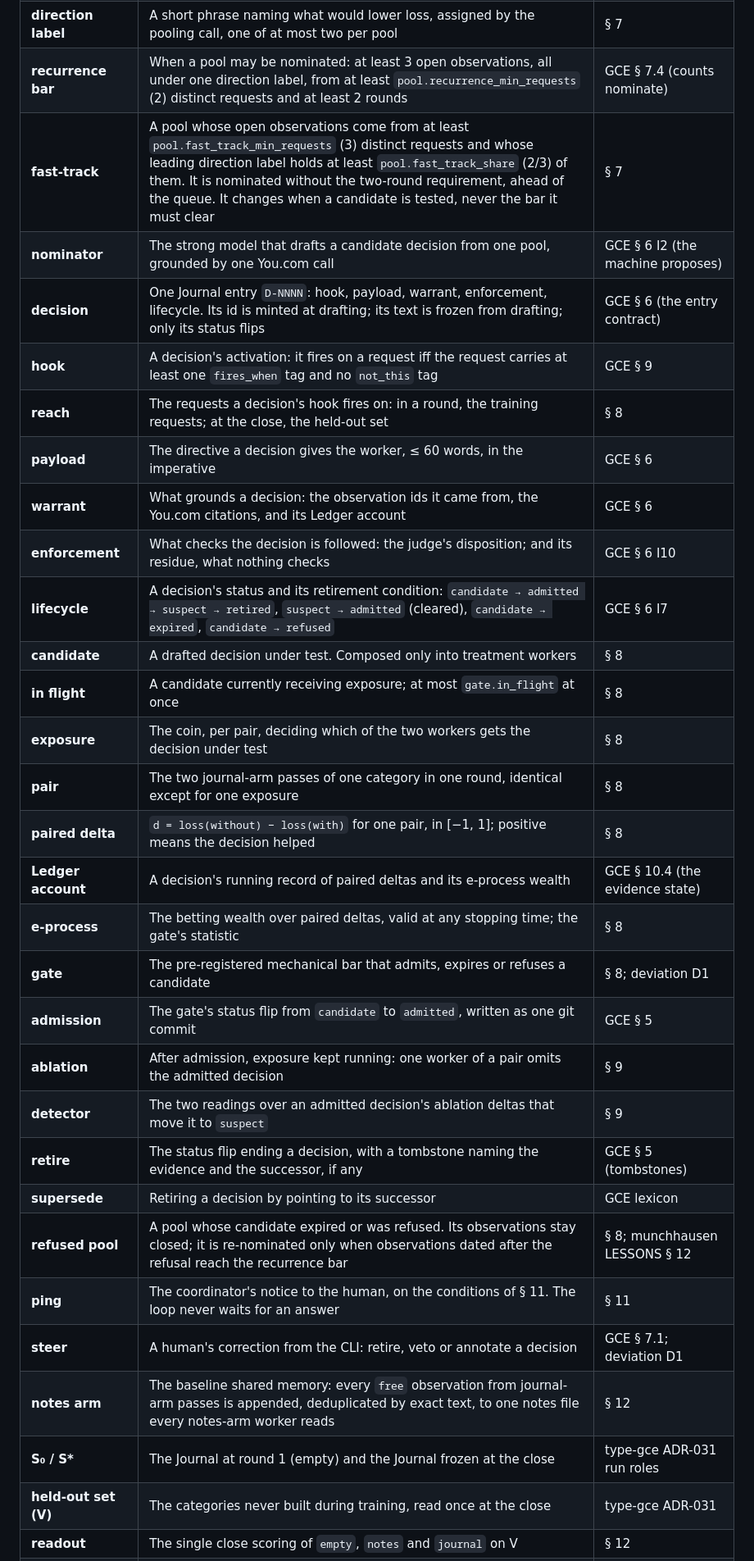
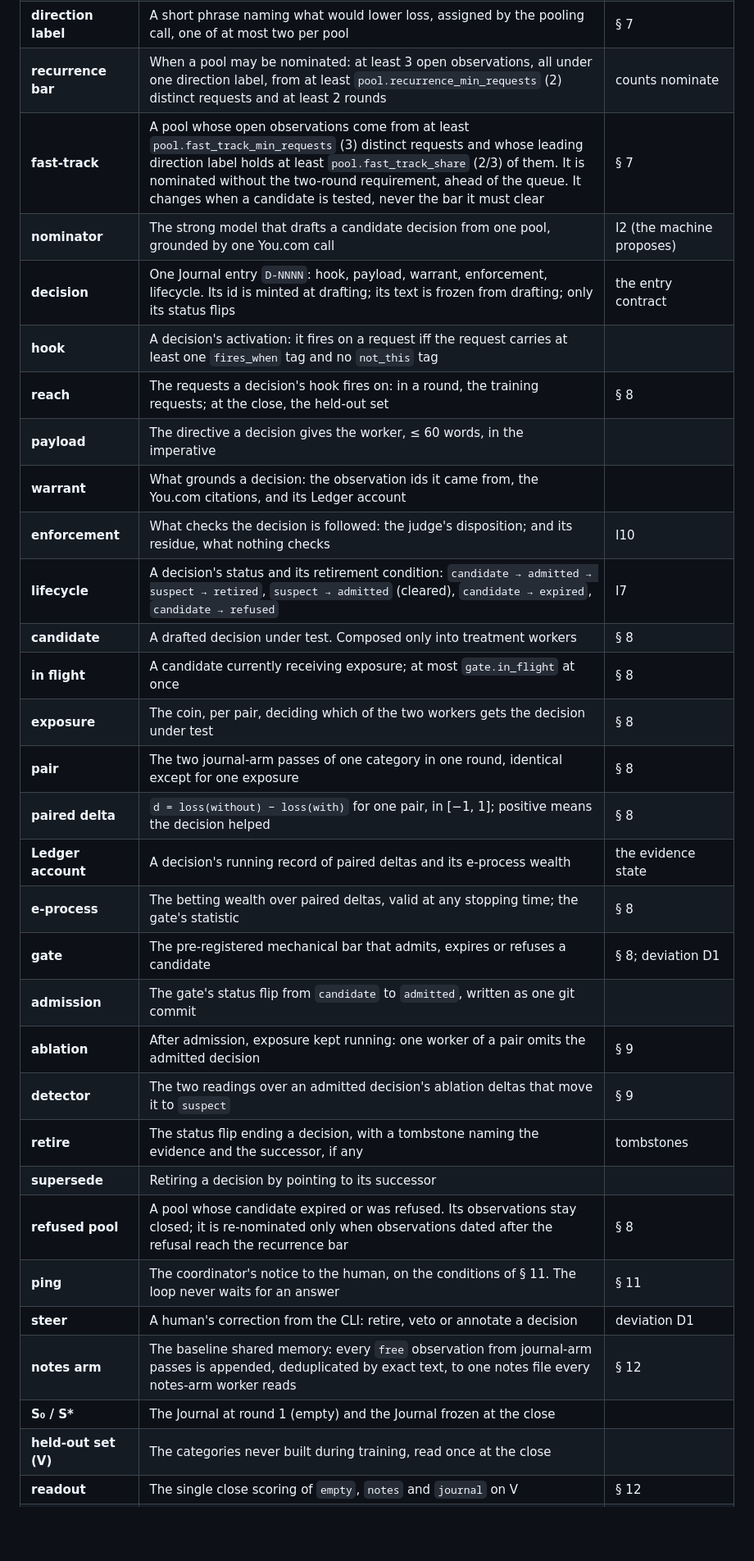
Before and after one commit to slavazin/friday, a Markdown page: SPEC.md, the part around one of its changes. Shown at 82% size. Drawn GitHub-style; blank space fills up the shorter version.

Commit message:
SPEC: cite this spec's own sections and principles; no references to earlier projects or their documents

```diff
--- a/SPEC.md
+++ b/SPEC.md
@@ -165,33 +165,33 @@ type-gce) by section.
 | **direction label**       | A short phrase naming what would lower loss, assigned by the pooling call, one of at most two per pool                                                                                                                     | § 7                                             |
-| **recurrence bar**        | When a pool may be nominated: at least 3 open observations, all under one direction label, from at least `pool.recurrence_min_requests` (2) distinct requests and at least 2 rounds | GCE § 7.4 (counts nominate)                     |
+| **recurrence bar**        | When a pool may be nominated: at least 3 open observations, all under one direction label, from at least `pool.recurrence_min_requests` (2) distinct requests and at least 2 rounds | counts nominate                                 |
 | **fast-track**            | A pool whose open observations come from at least `pool.fast_track_min_requests` (3) distinct requests and whose leading direction label holds at least `pool.fast_track_share` (2/3) of them. It is nominated without the two-round requirement, ahead of the queue. It changes when a candidate is tested, never the bar it must clear | § 7                                             |
-| **nominator**             | The strong model that drafts a candidate decision from one pool, grounded by one You.com call                                                                                                                              | GCE § 6 I2 (the machine proposes)               |
-| **decision**              | One Journal entry `D-NNNN`: hook, payload, warrant, enforcement, lifecycle. Its id is minted at drafting; its text is frozen from drafting; only its status flips                                                          | GCE § 6 (the entry contract)                    |
-| **hook**                  | A decision's activation: it fires on a request iff the request carries at least one `fires_when` tag and no `not_this` tag                                                                                                 | GCE § 9                                         |
+| **nominator**             | The strong model that drafts a candidate decision from one pool, grounded by one You.com call                                                                                                                              | I2 (the machine proposes)                       |
+| **decision**              | One Journal entry `D-NNNN`: hook, payload, warrant, enforcement, lifecycle. Its id is minted at drafting; its text is frozen from drafting; only its status flips                                                          | the entry contract                              |
+| **hook**                  | A decision's activation: it fires on a request iff the request carries at least one `fires_when` tag and no `not_this` tag                                                                                                 |                                                 |
 | **reach**                 | The requests a decision's hook fires on: in a round, the training requests; at the close, the held-out set                                                                                                                 | § 8                                             |
-| **payload**               | The directive a decision gives the worker, ≤ 60 words, in the imperative                                                                                                                                                   | GCE § 6                                         |
-| **warrant**               | What grounds a decision: the observation ids it came from, the You.com citations, and its Ledger account                                                                                                                   | GCE § 6                                         |
-| **enforcement**           | What checks the decision is followed: the judge's disposition; and its residue, what nothing checks                                                                                                                        | GCE § 6 I10                                     |
-| **lifecycle**             | A decision's status and its retirement condition: `candidate → admitted → suspect → retired`, `suspect → admitted` (cleared), `candidate → expired`, `candidate → refused`                                                 | GCE § 6 I7                                      |
+| **payload**               | The directive a decision gives the worker, ≤ 60 words, in the imperative                                                                                                                                                   |                                                 |
+| **warrant**               | What grounds a decision: the observation ids it came from, the You.com citations, and its Ledger account                                                                                                                   |                                                 |
+| **enforcement**           | What checks the decision is followed: the judge's disposition; and its residue, what nothing checks                                                                                                                        | I10                                             |
+| **lifecycle**             | A decision's status and its retirement condition: `candidate → admitted → suspect → retired`, `suspect → admitted` (cleared), `candidate → expired`, `candidate → refused`                                                 | I7                                              |
 | **candidate**             | A drafted decision under test. Composed only into treatment workers                                                                                                                                                        | § 8                                             |
 | **in flight**             | A candidate currently receiving exposure; at most `gate.in_flight` at once                                                                                                                                                 | § 8                                             |
 | **exposure**              | The coin, per pair, deciding which of the two workers gets the decision under test                                                                                                                                         | § 8                                             |
 | **pair**                  | The two journal-arm passes of one category in one round, identical except for one exposure                                                                                                                                 | § 8                                             |
 | **paired delta**          | `d = loss(without) − loss(with)` for one pair, in [−1, 1]; positive means the decision helped                                                                                                                              | § 8                                             |
-| **Ledger account**        | A decision's running record of paired deltas and its e-process wealth                                                                                                                                                      | GCE § 10.4 (the evidence state)                 |
+| **Ledger account**        | A decision's running record of paired deltas and its e-process wealth                                                                                                                                                      | the evidence state                              |
 | **e-process**             | The betting wealth over paired deltas, valid at any stopping time; the gate's statistic                                                                                                                                    | § 8                                             |
 | **gate**                  | The pre-registered mechanical bar that admits, expires or refuses a candidate                                                                                                                                              | § 8; deviation D1                               |
-| **admission**             | The gate's status flip from `candidate` to `admitted`, written as one git commit                                                                                                                                           | GCE § 5                                         |
+| **admission**             | The gate's status flip from `candidate` to `admitted`, written as one git commit                                                                                                                                           |                                                 |
 | **ablation**              | After admission, exposure kept running: one worker of a pair omits the admitted decision                                                                                                                                   | § 9                                             |
 | **detector**              | The two readings over an admitted decision's ablation deltas that move it to `suspect`                                                                                                                                     | § 9                                             |
-| **retire**                | The status flip ending a decision, with a tombstone naming the evidence and the successor, if any                                                                                                                          | GCE § 5 (tombstones)                            |
-| **supersede**             | Retiring a decision by pointing to its successor                                                                                                                                                                           | GCE lexicon                                     |
-| **refused pool**          | A pool whose candidate expired or was refused. Its observations stay closed; it is re-nominated only when observations dated after the refusal reach the recurrence bar                                                    | § 8; munchhausen LESSONS § 12                   |
+| **retire**                | The status flip ending a decision, with a tombstone naming the evidence and the successor, if any                                                                                                                          | tombstones                                      |
+| **supersede**             | Retiring a decision by pointing to its successor                                                                                                                                                                           |                                                 |
+| **refused pool**          | A pool whose candidate expired or was refused. Its observations stay closed; it is re-nominated only when observations dated after the refusal reach the recurrence bar                                                    | § 8                                             |
 | **ping**                  | The coordinator's notice to the human, on the conditions of § 11. The loop never waits for an answer                                                                                                                       | § 11                                            |
-| **steer**                 | A human's correction from the CLI: retire, veto or annotate a decision                                                                                                                                                     | GCE § 7.1; deviation D1                         |
+| **steer**                 | A human's correction from the CLI: retire, veto or annotate a decision                                                                                                                                                     | deviation D1                                    |
 | **notes arm**             | The baseline shared memory: every `free` observation from journal-arm passes is appended, deduplicated by exact text, to one notes file every notes-arm worker reads                                                       | § 12                                            |
-| **S₀ / S\***              | The Journal at round 1 (empty) and the Journal frozen at the close                                                                                                                                                         | type-gce ADR-031 run roles                      |
-| **held-out set (V)**      | The categories never built during training, read once at the close                                                                                                                                                         | type-gce ADR-031                                |
+| **S₀ / S\***              | The Journal at round 1 (empty) and the Journal frozen at the close                                                                                                                                                         |                                                 |
+| **held-out set (V)**      | The categories never built during training, read once at the close                                                                                                                                                         |                                                 |
 | **readout**               | The single close scoring of `empty`, `notes` and `journal` on V                                                                                                                                                            | § 12                                            |
 | **run spec**              | `run.yml`: every constant, pin and seed, committed before round 1. The critic run reads `run-critic.yml`, which overrides named keys only | § 14                                            |
 | **critic**                | In the critic run only: a strong model that reads a finished artifact, its how-to and its screenshot, and returns criticism and at most `critic.max_requests` feature requests for one revision turn               | § 17                                            |
```
Also changed, not shown: other parts of SPEC.md (+25 -25 lines).
